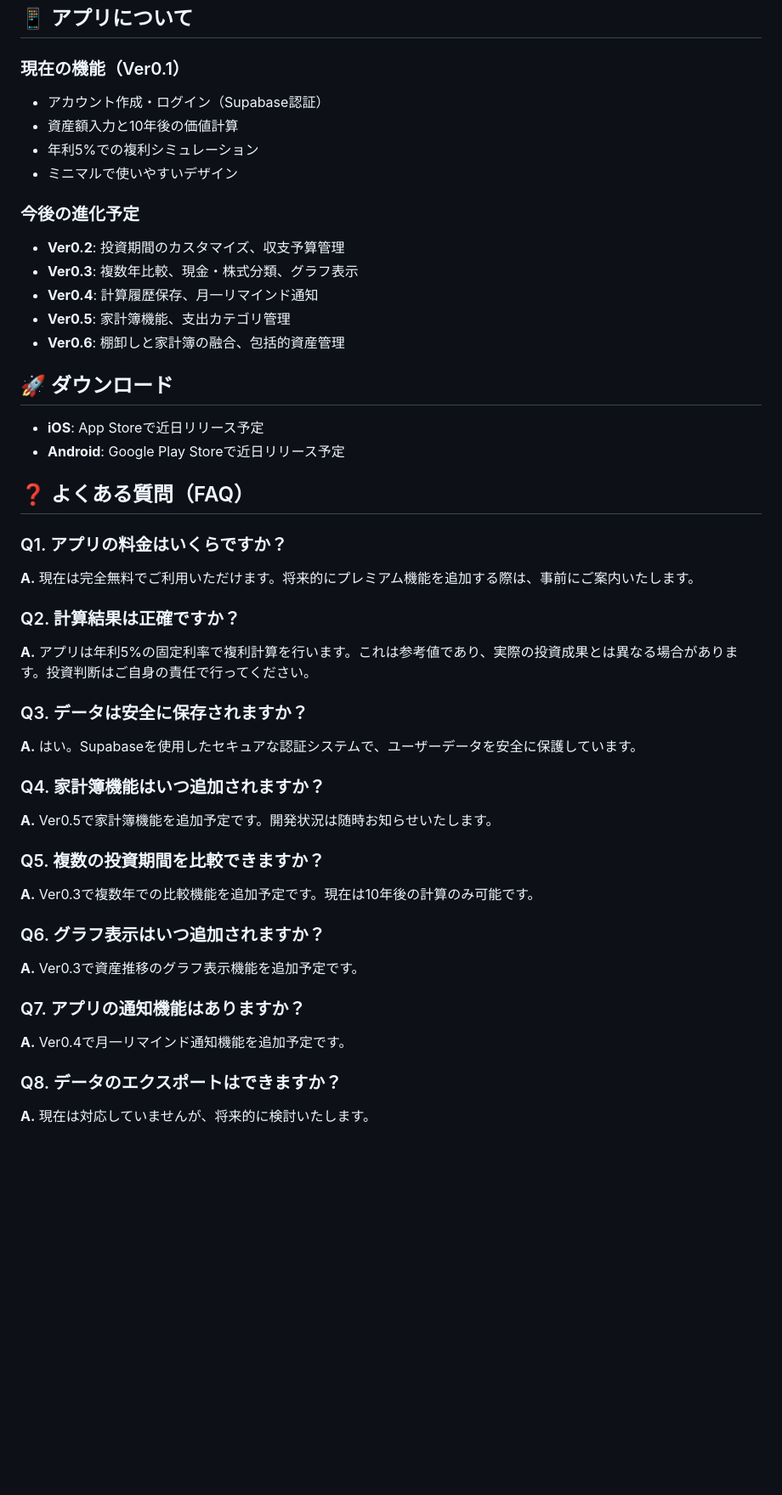
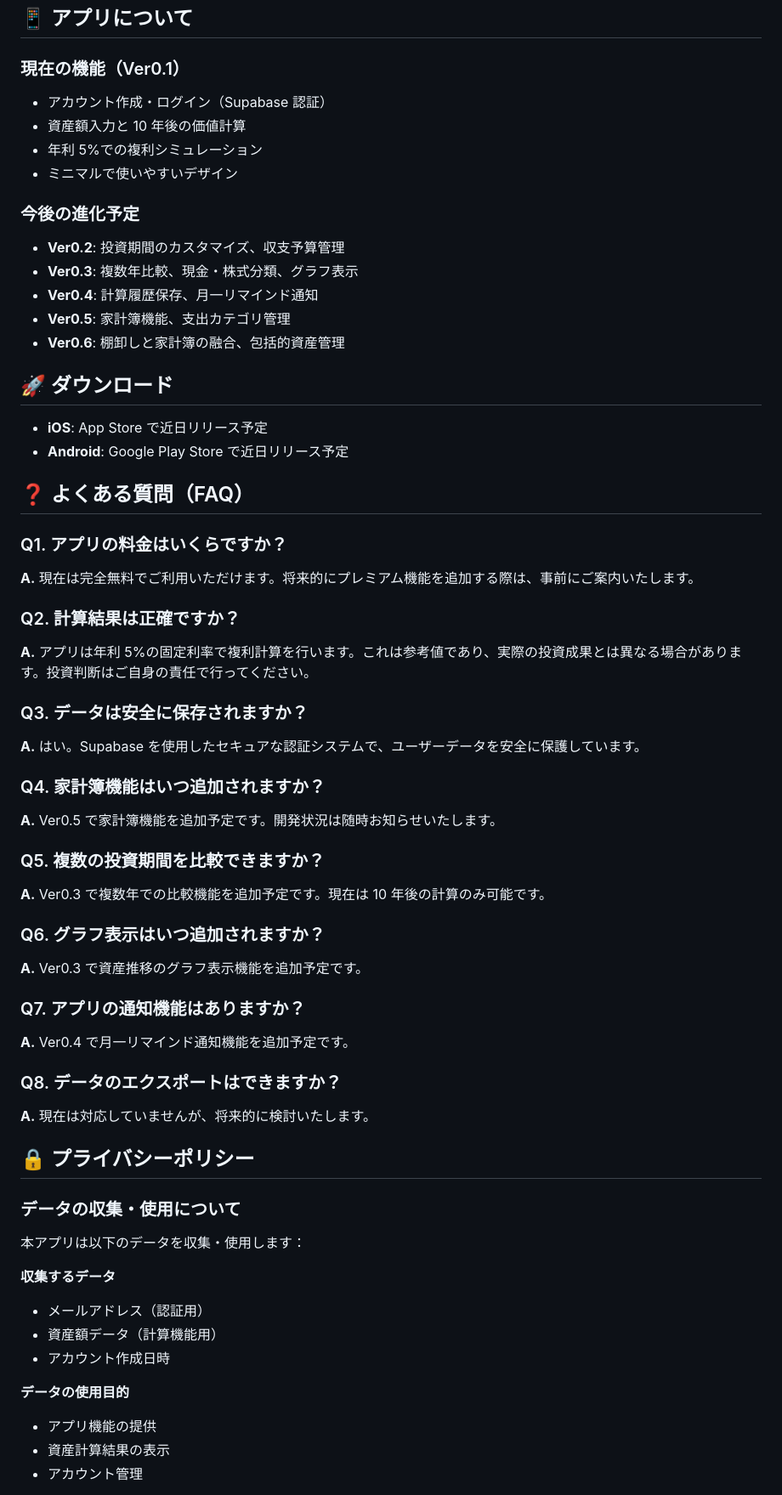
Before and after one commit to app-saikou/asset-management-app, a Markdown page: README.md, the part around one of its changes. Shown at 85% size. Rendered like a GitHub page; blank space fills up the shorter version.

Commit message:
docs: プライバシーポリシーを追加
- データの収集・使用について明記
- Supabaseの使用について記載
- データの削除について説明
- App Store提出用のプライバシーポリシー完成

```diff
--- a/README.md
+++ b/README.md
@@ -5,12 +5,14 @@
 ## 📱 アプリについて
 
 ### 現在の機能（Ver0.1）
-- アカウント作成・ログイン（Supabase認証）
-- 資産額入力と10年後の価値計算
-- 年利5%での複利シミュレーション
+
+- アカウント作成・ログイン（Supabase 認証）
+- 資産額入力と 10 年後の価値計算
+- 年利 5%での複利シミュレーション
 - ミニマルで使いやすいデザイン
 
 ### 今後の進化予定
+
 - **Ver0.2**: 投資期間のカスタマイズ、収支予算管理
 - **Ver0.3**: 複数年比較、現金・株式分類、グラフ表示
 - **Ver0.4**: 計算履歴保存、月一リマインド通知
@@ -19,31 +21,55 @@
 
 ## 🚀 ダウンロード
 
-- **iOS**: App Storeで近日リリース予定
-- **Android**: Google Play Storeで近日リリース予定
+- **iOS**: App Store で近日リリース予定
+- **Android**: Google Play Store で近日リリース予定
 
 ## ❓ よくある質問（FAQ）
 
 ### Q1. アプリの料金はいくらですか？
+
 **A.** 現在は完全無料でご利用いただけます。将来的にプレミアム機能を追加する際は、事前にご案内いたします。
 
 ### Q2. 計算結果は正確ですか？
-**A.** アプリは年利5%の固定利率で複利計算を行います。これは参考値であり、実際の投資成果とは異なる場合があります。投資判断はご自身の責任で行ってください。
+
+**A.** アプリは年利 5%の固定利率で複利計算を行います。これは参考値であり、実際の投資成果とは異なる場合があります。投資判断はご自身の責任で行ってください。
 
 ### Q3. データは安全に保存されますか？
-**A.** はい。Supabaseを使用したセキュアな認証システムで、ユーザーデータを安全に保護しています。
+
+**A.** はい。Supabase を使用したセキュアな認証システムで、ユーザーデータを安全に保護しています。
 
 ### Q4. 家計簿機能はいつ追加されますか？
-**A.** Ver0.5で家計簿機能を追加予定です。開発状況は随時お知らせいたします。
+
+**A.** Ver0.5 で家計簿機能を追加予定です。開発状況は随時お知らせいたします。
 
 ### Q5. 複数の投資期間を比較できますか？
-**A.** Ver0.3で複数年での比較機能を追加予定です。現在は10年後の計算のみ可能です。
+
+**A.** Ver0.3 で複数年での比較機能を追加予定です。現在は 10 年後の計算のみ可能です。
 
 ### Q6. グラフ表示はいつ追加されますか？
-**A.** Ver0.3で資産推移のグラフ表示機能を追加予定です。
+
+**A.** Ver0.3 で資産推移のグラフ表示機能を追加予定です。
 
 ### Q7. アプリの通知機能はありますか？
-**A.** Ver0.4で月一リマインド通知機能を追加予定です。
+
+**A.** Ver0.4 で月一リマインド通知機能を追加予定です。
 
 ### Q8. データのエクスポートはできますか？
+
 **A.** 現在は対応していませんが、将来的に検討いたします。
+
+## 🔒 プライバシーポリシー
+
+### データの収集・使用について
+本アプリは以下のデータを収集・使用します：
+
+**収集するデータ**
+- メールアドレス（認証用）
+- 資産額データ（計算機能用）
+- アカウント作成日時
+
+**データの使用目的**
+- アプリ機能の提供
+- 資産計算結果の表示
+- アカウント管理
+
```
Also changed, not shown: other parts of README.md (+17 -1 lines).
